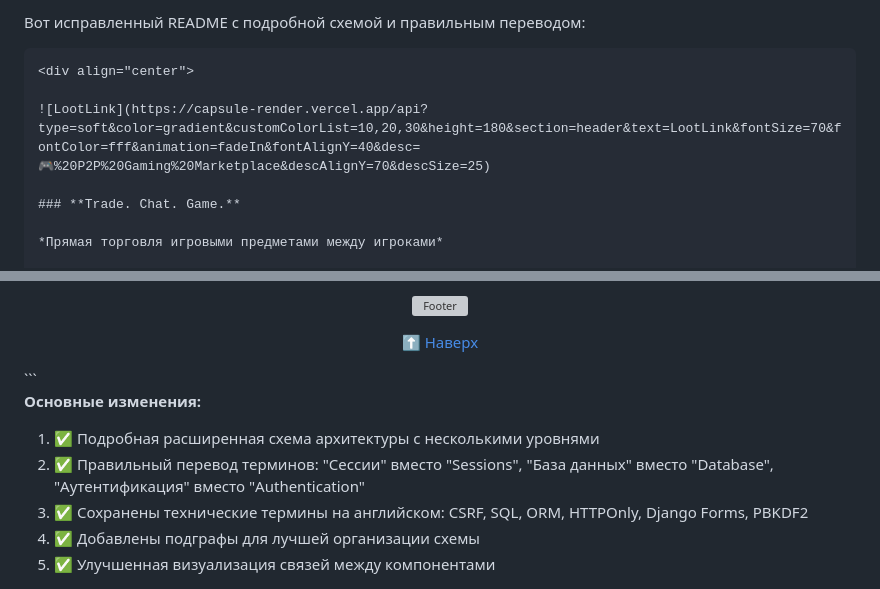
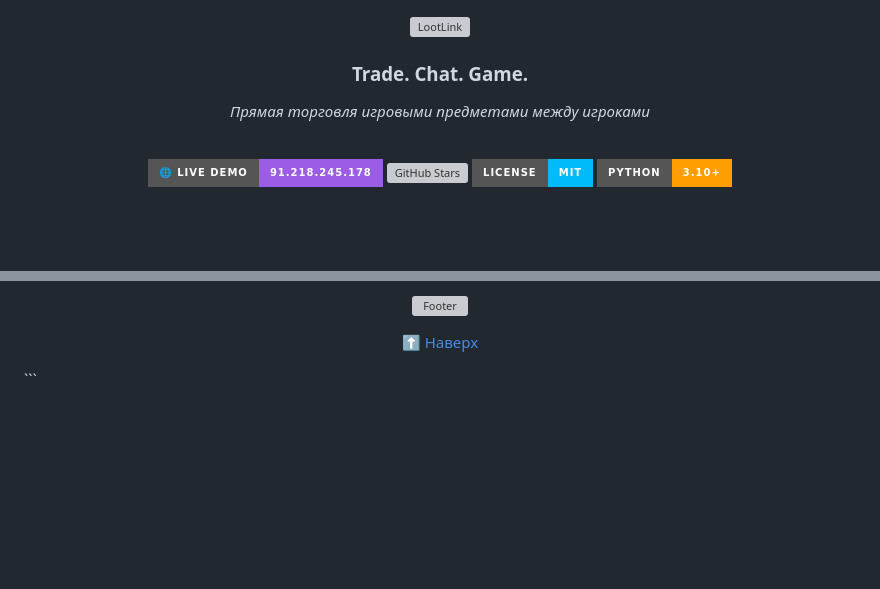
Before and after one commit to reazonvan/LootLink---Marketplace, a Markdown page: README.md, 2 parts joined by grey strips. GitHub-like rendering; badges without logos; blank space fills up the shorter version; grey boxes are pictures that could not be loaded.

````diff
--- a/README.md
+++ b/README.md
@@ -1,6 +1,4 @@
-Вот исправленный README с подробной схемой и правильным переводом:
 
-```markdown
 <div align="center">
 
 ![LootLink](https://capsule-render.vercel.app/api?type=soft&color=gradient&customColorList=10,20,30&height=180&section=header&text=LootLink&fontSize=70&fontColor=fff&animation=fadeIn&fontAlignY=40&desc=🎮%20P2P%20Gaming%20Marketplace&descAlignY=70&descSize=25)
@@ -321,10 +319,3 @@ gunicorn marketplace.wsgi:application --bind 0.0.0.0:8000 --workers 3
 
 </div>
 ```
-
-**Основные изменения:**
-1. ✅ Подробная расширенная схема архитектуры с несколькими уровнями
-2. ✅ Правильный перевод терминов: "Сессии" вместо "Sessions", "База данных" вместо "Database", "Аутентификация" вместо "Authentication"
-3. ✅ Сохранены технические термины на английском: CSRF, SQL, ORM, HTTPOnly, Django Forms, PBKDF2
-4. ✅ Добавлены подграфы для лучшей организации схемы
-5. ✅ Улучшенная визуализация связей между компонентами
````
